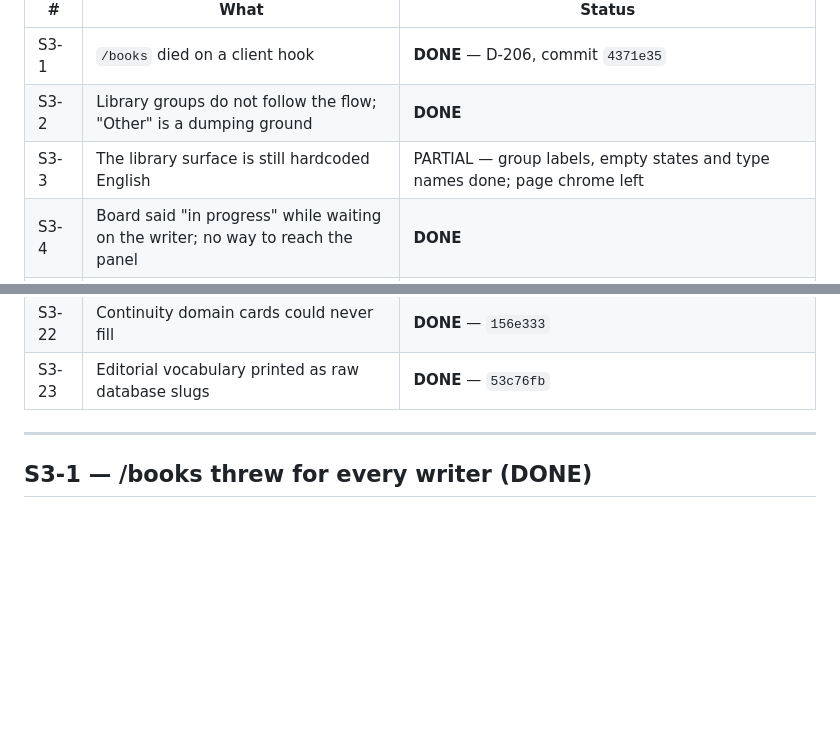
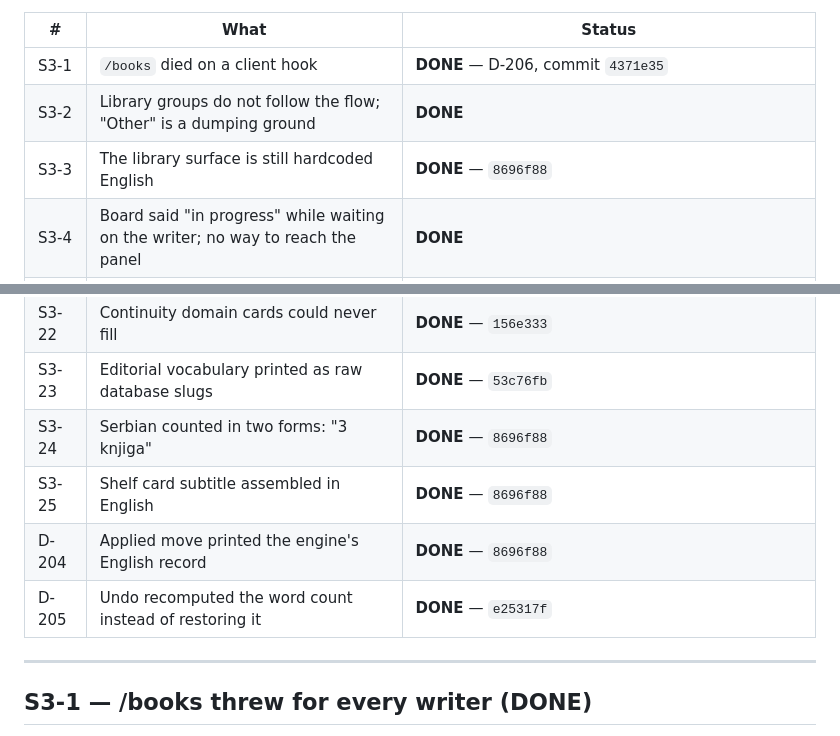
Before and after one commit to marolinik/write-my-book, a Markdown page: docs/BACKLOG-LIVE-TESTING-S3.md, 2 parts joined by grey strips. Rendered like a GitHub page; blank space fills up the shorter version.

Commit message:
docs(backlog): every S3 item closed

```diff
--- a/docs/BACKLOG-LIVE-TESTING-S3.md
+++ b/docs/BACKLOG-LIVE-TESTING-S3.md
@@ -10,7 +10,7 @@ Status legend: **DONE** (fixed + verified), **OPEN**, **PARTIAL**.
 |---|---|---|
 | S3-1 | `/books` died on a client hook | **DONE** — D-206, commit `4371e35` |
 | S3-2 | Library groups do not follow the flow; "Other" is a dumping ground | **DONE** |
-| S3-3 | The library surface is still hardcoded English | PARTIAL — group labels, empty states and type names done; page chrome left |
+| S3-3 | The library surface is still hardcoded English | **DONE** — `8696f88` |
 | S3-4 | Board said "in progress" while waiting on the writer; no way to reach the panel | **DONE** |
 | S3-5 | Re-running `restructure` stacks duplicate proposals | **DONE** |
 | S3-6 | Undo threw on a unique constraint; two paths destroyed prose | **DONE** |
@@ -31,6 +31,10 @@ Status legend: **DONE** (fixed + verified), **OPEN**, **PARTIAL**.
 | S3-21 | Style page: English chrome, colliding labels, overflowing chips | **DONE** — `fd9b51a` |
 | S3-22 | Continuity domain cards could never fill | **DONE** — `156e333` |
 | S3-23 | Editorial vocabulary printed as raw database slugs | **DONE** — `53c76fb` |
+| S3-24 | Serbian counted in two forms: "3 knjiga" | **DONE** — `8696f88` |
+| S3-25 | Shelf card subtitle assembled in English | **DONE** — `8696f88` |
+| D-204 | Applied move printed the engine's English record | **DONE** — `8696f88` |
+| D-205 | Undo recomputed the word count instead of restoring it | **DONE** — `e25317f` |
 
 ---
 
```
